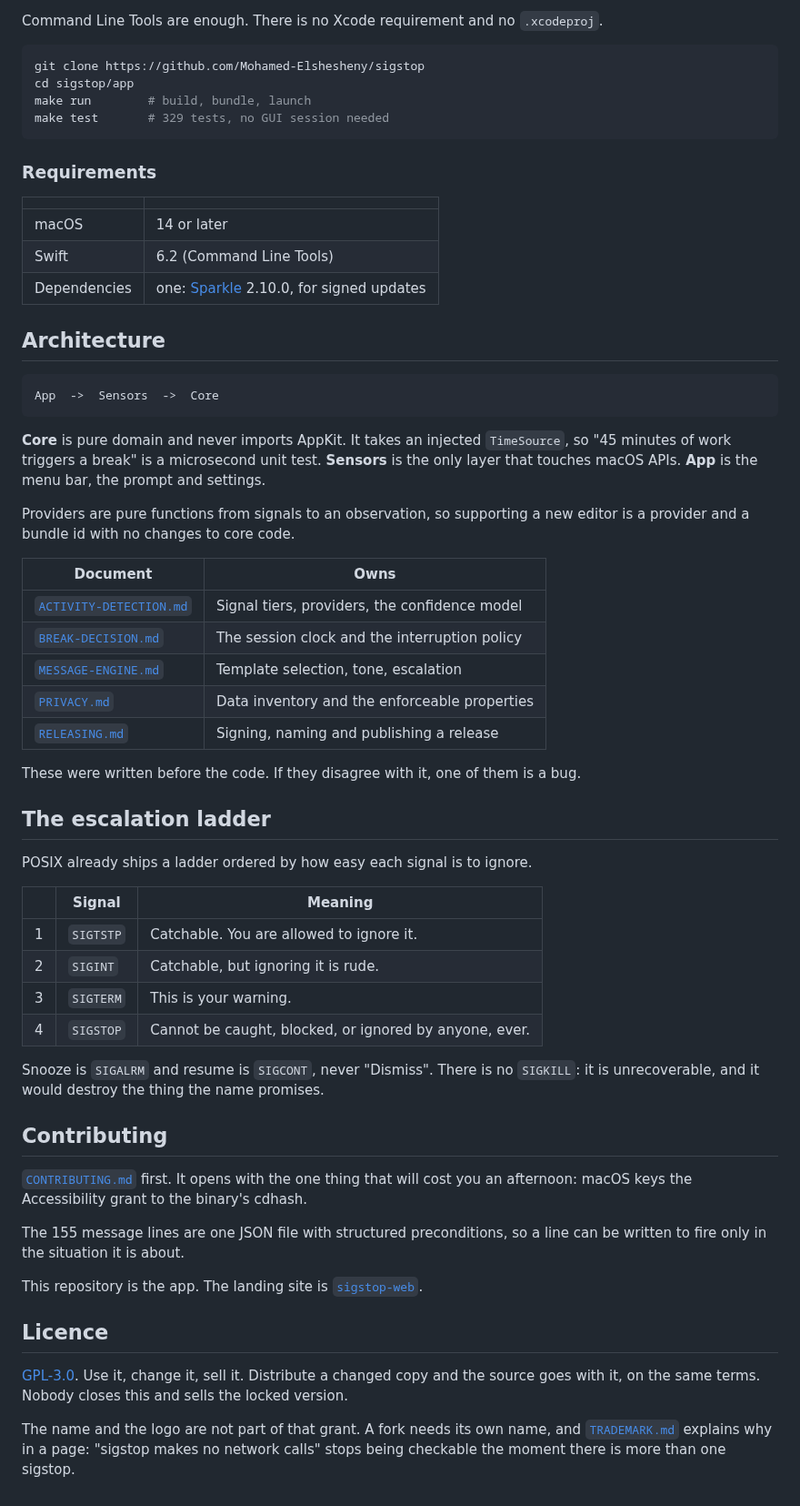
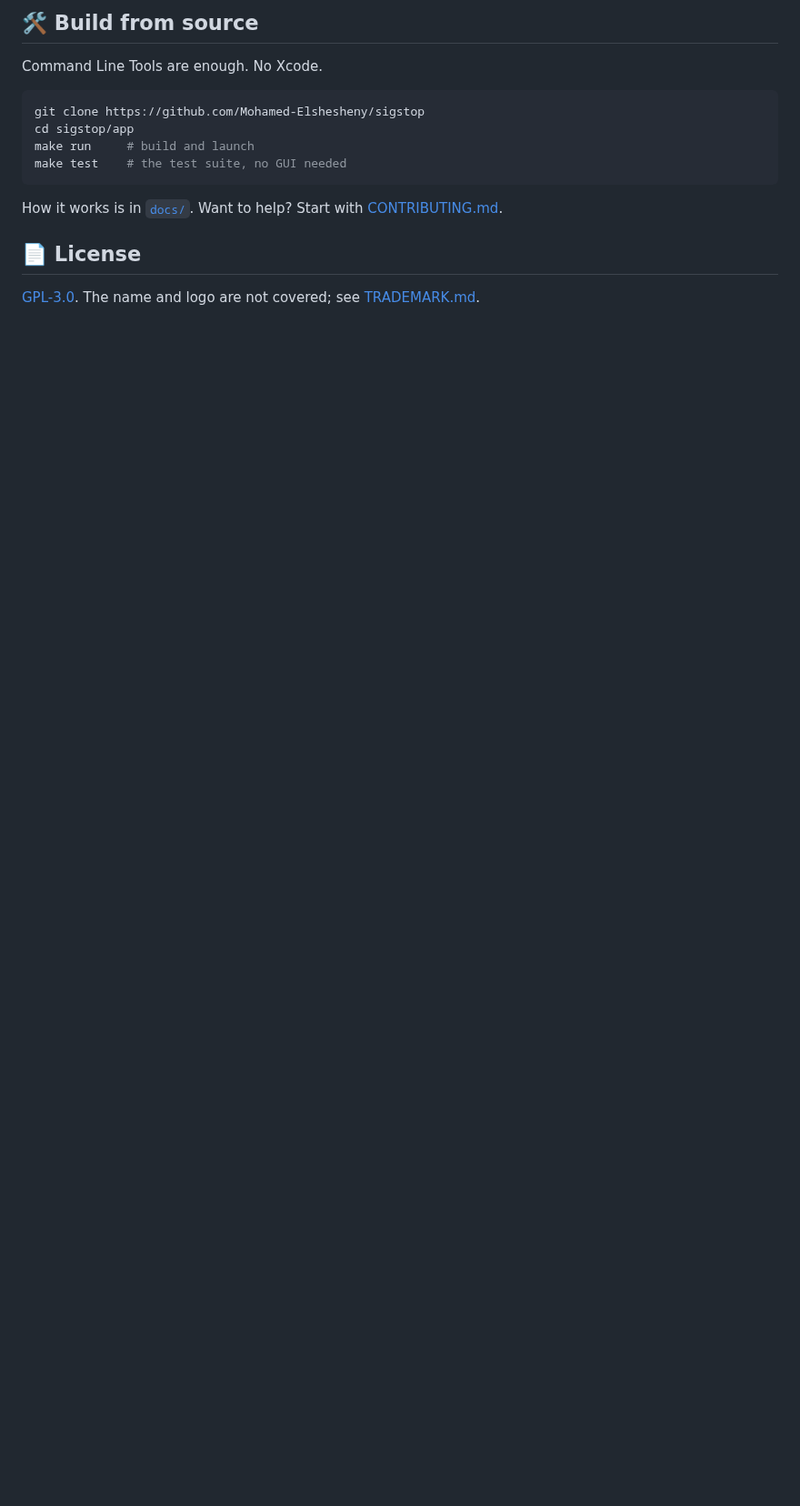
Before and after one commit to Mohamed-Elshesheny/sigstop, a Markdown page: README.md, the part around one of its changes. Shown at 91% size. GitHub-like rendering; blank space fills up the shorter version.

````diff
--- a/README.md
+++ b/README.md
@@ -89,74 +118,17 @@ make doctor    # everything the app can see about you, right now
 
-Command Line Tools are enough. There is no Xcode requirement and no `.xcodeproj`.
+## 🛠️ Build from source
+
+Command Line Tools are enough. No Xcode.
 
 ```sh
 git clone https://github.com/Mohamed-Elshesheny/sigstop
 cd sigstop/app
-make run        # build, bundle, launch
-make test       # 329 tests, no GUI session needed
+make run     # build and launch
+make test    # the test suite, no GUI needed
 ```
 
-### Requirements
+How it works is in [`docs/`](docs). Want to help? Start with [CONTRIBUTING.md](CONTRIBUTING.md).
 
-| | |
-|---|---|
-| macOS | 14 or later |
-| Swift | 6.2 (Command Line Tools) |
-| Dependencies | one: [Sparkle](https://sparkle-project.org) 2.10.0, for signed updates |
+## 📄 License
 
-## Architecture
-
-```
-App  ->  Sensors  ->  Core
-```
-
-**Core** is pure domain and never imports AppKit. It takes an injected `TimeSource`, so
-"45 minutes of work triggers a break" is a microsecond unit test. **Sensors** is the only
-layer that touches macOS APIs. **App** is the menu bar, the prompt and settings.
-
-Providers are pure functions from signals to an observation, so supporting a new editor is
-a provider and a bundle id with no changes to core code.
-
-| Document | Owns |
-|---|---|
-| [`ACTIVITY-DETECTION.md`](docs/ACTIVITY-DETECTION.md) | Signal tiers, providers, the confidence model |
-| [`BREAK-DECISION.md`](docs/BREAK-DECISION.md) | The session clock and the interruption policy |
-| [`MESSAGE-ENGINE.md`](docs/MESSAGE-ENGINE.md) | Template selection, tone, escalation |
-| [`PRIVACY.md`](docs/PRIVACY.md) | Data inventory and the enforceable properties |
-| [`RELEASING.md`](docs/RELEASING.md) | Signing, naming and publishing a release |
-
-These were written before the code. If they disagree with it, one of them is a bug.
-
-## The escalation ladder
-
-POSIX already ships a ladder ordered by how easy each signal is to ignore.
-
-| | Signal | Meaning |
-|---|---|---|
-| 1 | `SIGTSTP` | Catchable. You are allowed to ignore it. |
-| 2 | `SIGINT` | Catchable, but ignoring it is rude. |
-| 3 | `SIGTERM` | This is your warning. |
-| 4 | `SIGSTOP` | Cannot be caught, blocked, or ignored by anyone, ever. |
-
-Snooze is `SIGALRM` and resume is `SIGCONT`, never "Dismiss". There is no `SIGKILL`: it is
-unrecoverable, and it would destroy the thing the name promises.
-
-## Contributing
-
-[`CONTRIBUTING.md`](CONTRIBUTING.md) first. It opens with the one thing that will cost you
-an afternoon: macOS keys the Accessibility grant to the binary's cdhash.
-
-The 155 message lines are one JSON file with structured preconditions, so a line can be
-written to fire only in the situation it is about.
-
-This repository is the app. The landing site is
-[`sigstop-web`](https://github.com/Mohamed-Elshesheny/sigstop-web).
-
-## Licence
-
-[GPL-3.0](LICENSE). Use it, change it, sell it. Distribute a changed copy and the source
-goes with it, on the same terms. Nobody closes this and sells the locked version.
-
-The name and the logo are not part of that grant. A fork needs its own name, and
-[`TRADEMARK.md`](TRADEMARK.md) explains why in a page: "sigstop makes no network calls"
-stops being checkable the moment there is more than one sigstop.
+[GPL-3.0](LICENSE). The name and logo are not covered; see [TRADEMARK.md](TRADEMARK.md).
````
Also changed, not shown: other parts of README.md (+80 -51 lines), docs/images/icon.png, docs/images/ladder-dark.png (added), docs/images/ladder-light.png (added), docs/images/prompt.png (added).
